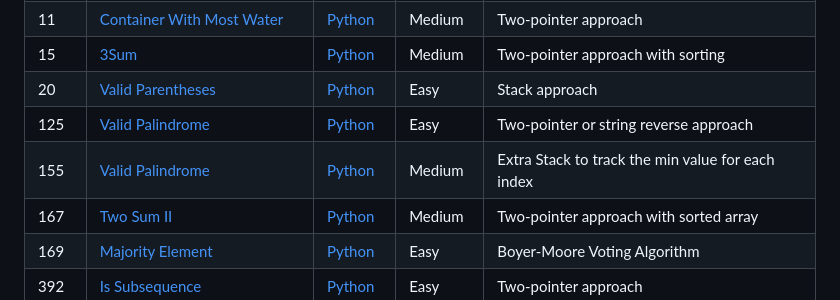
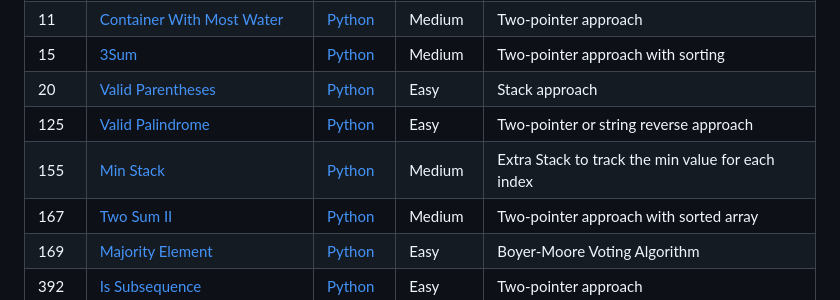
Before and after one commit to MohammedEl-sayedAhmed/solvebench, a Markdown page: README.md, the part around the change. Drawn GitHub-style.

```diff
--- a/README.md
+++ b/README.md
@@ -24,7 +24,7 @@ This repository contains my solutions to various programming problems from diffe
 | 15   | [3Sum](https://leetcode.com/problems/3sum/)                                                             | [Python](leetcode/medium/three_sum.py)                 | Medium     | Two-pointer approach with sorting                         |
 | 20   | [Valid Parentheses](https://leetcode.com/problems/valid-parentheses/)                                   | [Python](leetcode/easy/valid_parentheses.py)           | Easy       | Stack approach                                            |
 | 125  | [Valid Palindrome](https://leetcode.com/problems/valid-palindrome/)                                     | [Python](leetcode/easy/valid_palindrome.py)            | Easy       | Two-pointer or string reverse approach                    |
-| 155  | [Valid Palindrome](https://leetcode.com/problems/min-stack/)                                            | [Python](leetcode/medium/min_stack.py)                 | Medium     | Extra Stack to track the min value for each index         |
+| 155  | [Min Stack](https://leetcode.com/problems/min-stack/)                                                   | [Python](leetcode/medium/min_stack.py)                 | Medium     | Extra Stack to track the min value for each index         |
 | 167  | [Two Sum II](https://leetcode.com/problems/two-sum-ii-input-array-is-sorted/)                           | [Python](leetcode/medium/two_sum_ii.py)                | Medium     | Two-pointer approach with sorted array                    |
 | 169  | [Majority Element](https://leetcode.com/problems/majority-element/)                                     | [Python](leetcode/easy/majority_element.py)            | Easy       | Boyer-Moore Voting Algorithm                              |
 | 392  | [Is Subsequence](https://leetcode.com/problems/is-subsequence/)                                         | [Python](leetcode/easy/is_subsequence.py)              | Easy       | Two-pointer approach                                      |
```
